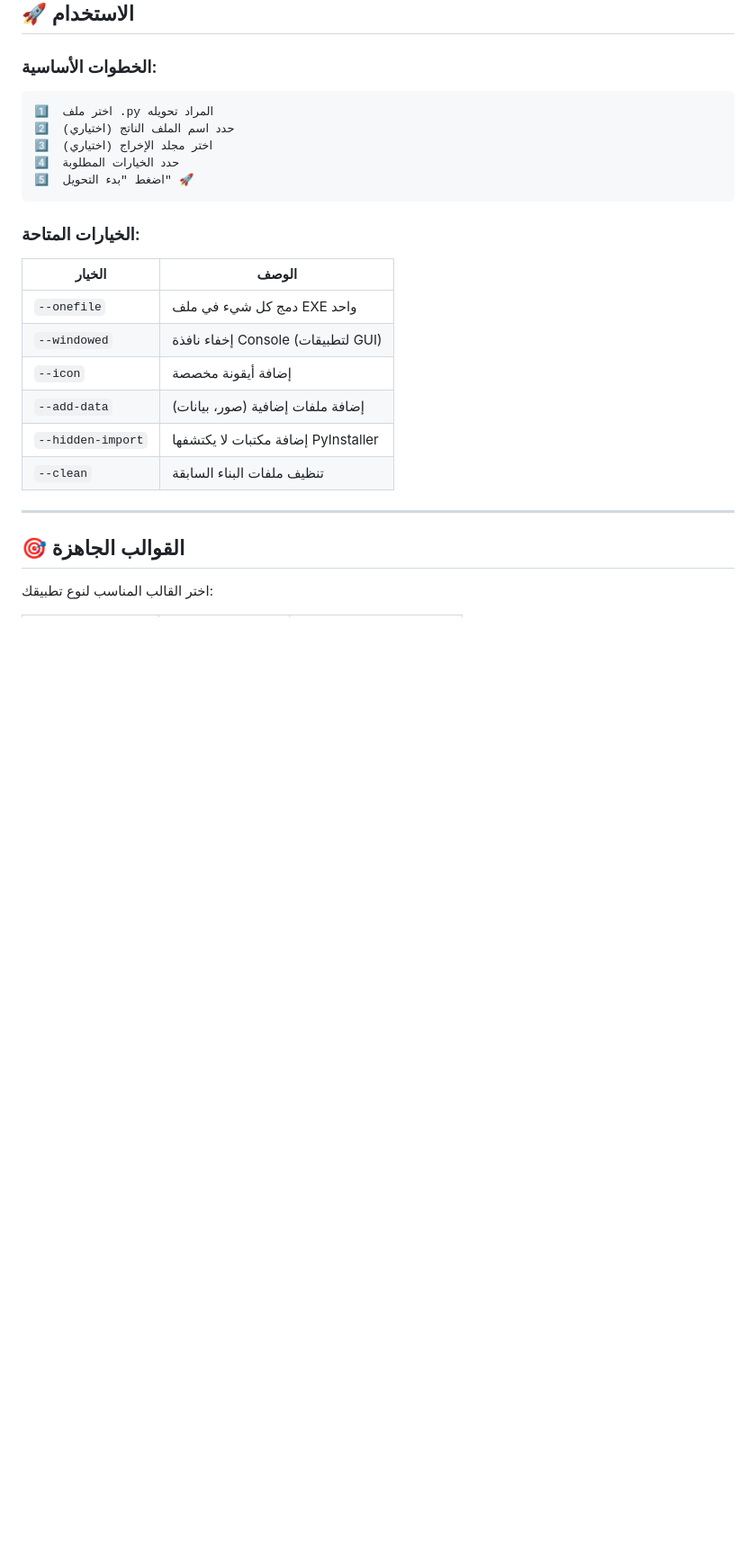
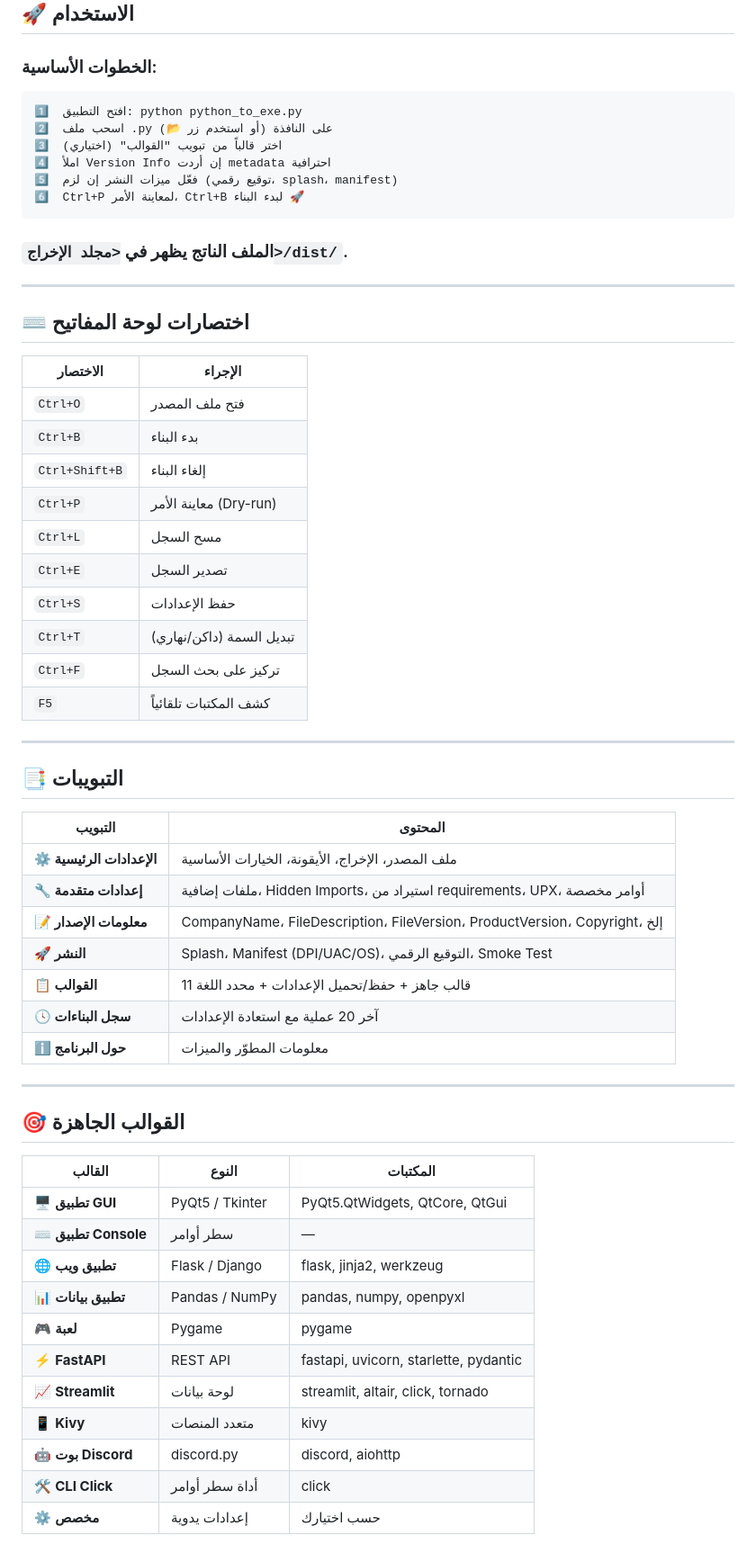
Before and after one commit to abosalehg-ui/python_to_exe, a Markdown page: README.md, the part around one of its changes. Shown at 90% size. GitHub-like rendering; blank space fills up the shorter version.

````diff
--- a/README.md
+++ b/README.md
@@ -130,27 +141,62 @@ python python_to_exe.py
 ### الخطوات الأساسية:
 
 ```
-1️⃣  اختر ملف .py المراد تحويله
-2️⃣  حدد اسم الملف الناتج (اختياري)
-3️⃣  اختر مجلد الإخراج (اختياري)
-4️⃣  حدد الخيارات المطلوبة
-5️⃣  اضغط "بدء التحويل" 🚀
+1️⃣  افتح التطبيق: python python_to_exe.py
+2️⃣  اسحب ملف .py على النافذة (أو استخدم زر 📂)
+3️⃣  اختر قالباً من تبويب "القوالب" (اختياري)
+4️⃣  املأ Version Info إن أردت metadata احترافية
+5️⃣  فعّل ميزات النشر إن لزم (توقيع رقمي، splash، manifest)
+6️⃣  Ctrl+P لمعاينة الأمر، Ctrl+B لبدء البناء 🚀
 ```
 
-### الخيارات المتاحة:
+### الملف الناتج يظهر في `<مجلد الإخراج>/dist/`.
 
-| الخيار | الوصف |
-|--------|-------|
-| `--onefile` | دمج كل شيء في ملف EXE واحد |
-| `--windowed` | إخفاء نافذة Console (لتطبيقات GUI) |
-| `--icon` | إضافة أيقونة مخصصة |
-| `--add-data` | إضافة ملفات إضافية (صور، بيانات) |
-| `--hidden-import` | إضافة مكتبات لا يكتشفها PyInstaller |
-| `--clean` | تنظيف ملفات البناء السابقة |
+---
+
+## ⌨️ اختصارات لوحة المفاتيح
+
+| الاختصار | الإجراء |
+|----------|--------|
+| `Ctrl+O` | فتح ملف المصدر |
+| `Ctrl+B` | بدء البناء |
+| `Ctrl+Shift+B` | إلغاء البناء |
+| `Ctrl+P` | معاينة الأمر (Dry-run) |
+| `Ctrl+L` | مسح السجل |
+| `Ctrl+E` | تصدير السجل |
+| `Ctrl+S` | حفظ الإعدادات |
+| `Ctrl+T` | تبديل السمة (داكن/نهاري) |
+| `Ctrl+F` | تركيز على بحث السجل |
+| `F5` | كشف المكتبات تلقائياً |
+
+---
+
+## 📑 التبويبات
+
+| التبويب | المحتوى |
+|--------|---------|
+| **⚙️ الإعدادات الرئيسية** | ملف المصدر، الإخراج، الأيقونة، الخيارات الأساسية |
+| **🔧 إعدادات متقدمة** | ملفات إضافية، Hidden Imports، استيراد من requirements، UPX، أوامر مخصصة |
+| **📝 معلومات الإصدار** | CompanyName، FileDescription، FileVersion، ProductVersion، Copyright، إلخ |
+| **🚀 النشر** | Splash، Manifest (DPI/UAC/OS)، التوقيع الرقمي، Smoke Test |
+| **📋 القوالب** | 11 قالب جاهز + حفظ/تحميل الإعدادات + محدد اللغة |
+| **🕓 سجل البناءات** | آخر 20 عملية مع استعادة الإعدادات |
+| **ℹ️ حول البرنامج** | معلومات المطوّر والميزات |
 
 ---
 
 ## 🎯 القوالب الجاهزة
 
-اختر القالب المناسب لنوع تطبيقك:
+| القالب | النوع | المكتبات |
+|--------|-------|----------|
+| 🖥️ **تطبيق GUI** | PyQt5 / Tkinter | PyQt5.QtWidgets, QtCore, QtGui |
+| ⌨️ **تطبيق Console** | سطر أوامر | — |
+| 🌐 **تطبيق ويب** | Flask / Django | flask, jinja2, werkzeug |
+| 📊 **تطبيق بيانات** | Pandas / NumPy | pandas, numpy, openpyxl |
+| 🎮 **لعبة** | Pygame | pygame |
+| ⚡ **FastAPI** | REST API | fastapi, uvicorn, starlette, pydantic |
+| 📈 **Streamlit** | لوحة بيانات | streamlit, altair, click, tornado |
+| 📱 **Kivy** | متعدد المنصات | kivy |
+| 🤖 **بوت Discord** | discord.py | discord, aiohttp |
+| 🛠️ **CLI Click** | أداة سطر أوامر | click |
+| ⚙️ **مخصص** | إعدادات يدوية | حسب اختيارك |
 
````
Also changed, not shown: other parts of README.md (+172 -106 lines).
